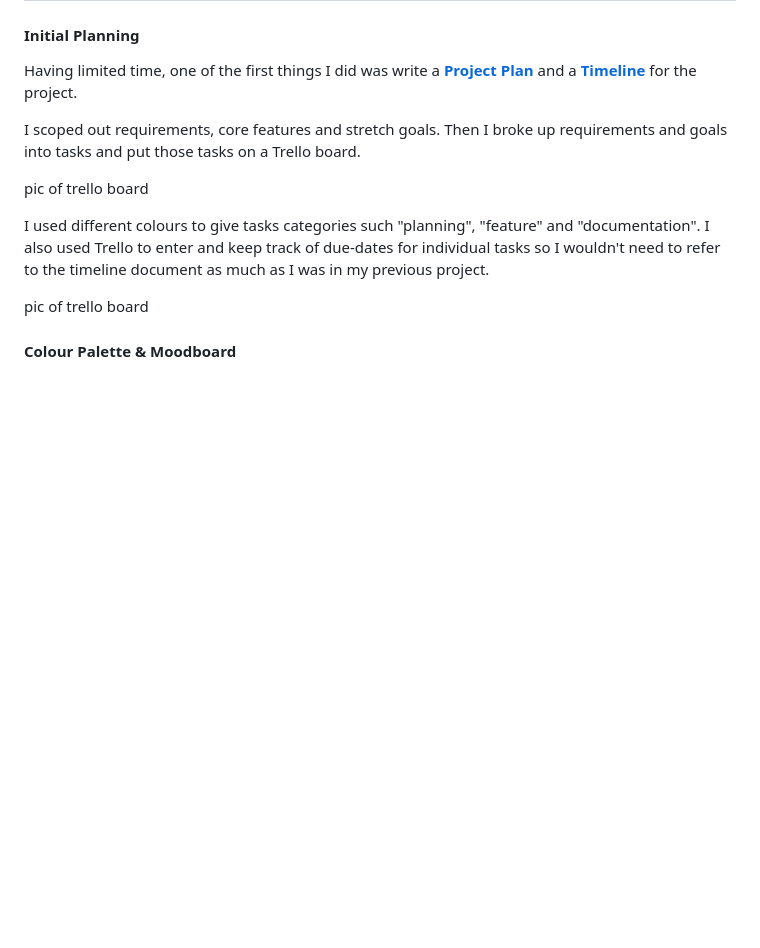
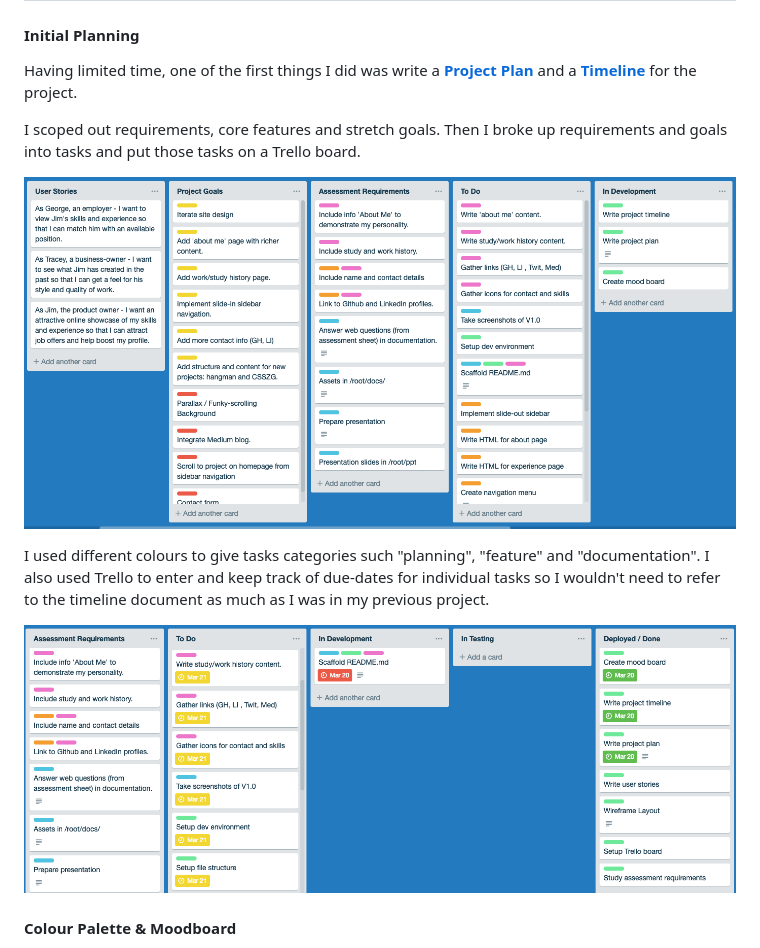
Before and after one commit to Jimfarrugia/jimfarrugia.github.io, a Markdown page: README.md, the part around the change. GitHub-like rendering; pictures changed too: docs/img/portfolio-trello-categories.png (added), docs/img/portfolio-trello-duedates.png (added); blank space fills up the shorter version.

Commit message:
added /docs/ and docs/img/ directories.  added two images to docs/img/ and updated README.md

```diff
--- a/README.md
+++ b/README.md
@@ -44,11 +44,11 @@ Having limited time, one of the first things I did was write a [**Project Plan**
 
 I scoped out requirements, core features and stretch goals. Then I broke up requirements and goals into tasks and put those tasks on a Trello board.
 
-pic of trello board
+![Trello Board with Colour Categories](./docs/img/portfolio-trello-categories.png)
 
 I used different colours to give tasks categories such "planning", "feature" and "documentation". I also used Trello to enter and keep track of due-dates for individual tasks so I wouldn't need to refer to the timeline document as much as I was in my previous project.
 
-pic of trello board
+![Trello Board with Due Dates](./docs/img/portfolio-trello-duedates.png)
 
 #### Colour Palette & Moodboard
 
```
Also changed, not shown: 1 other file.
